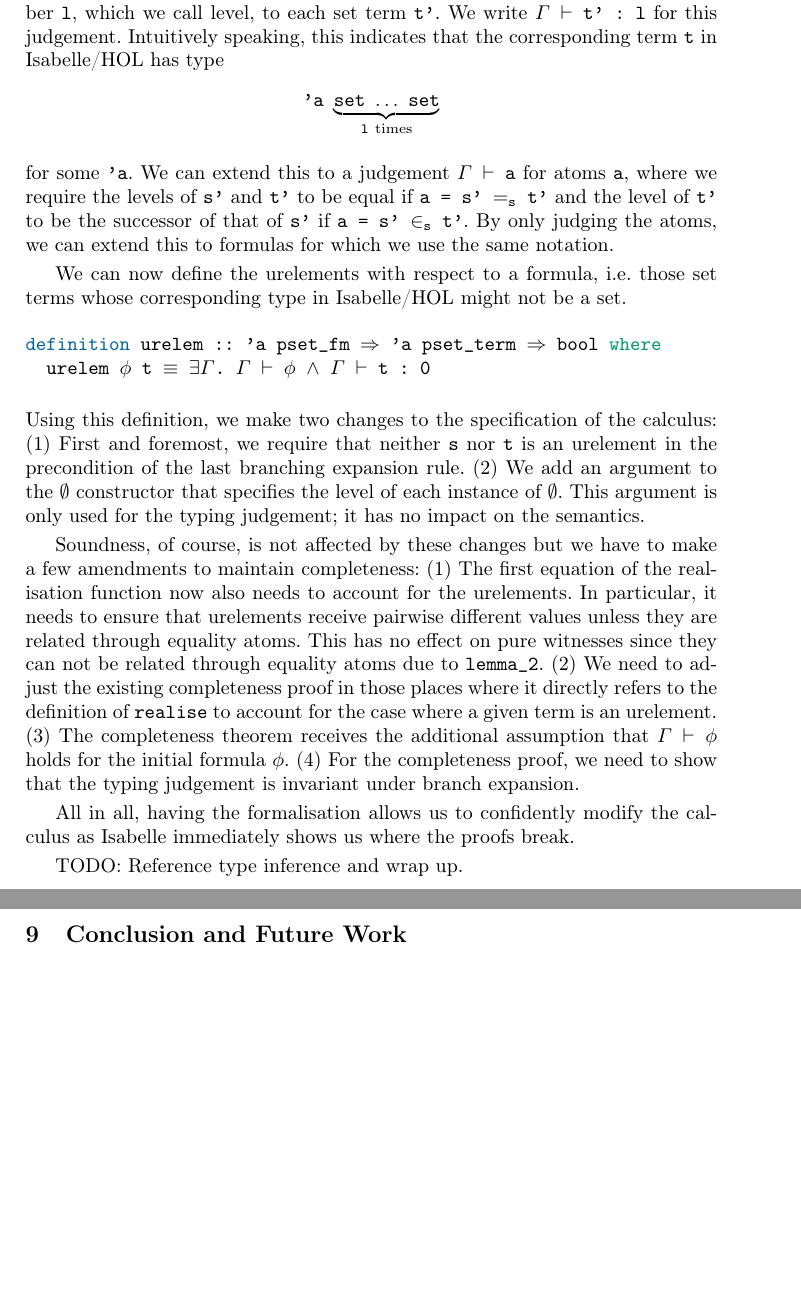
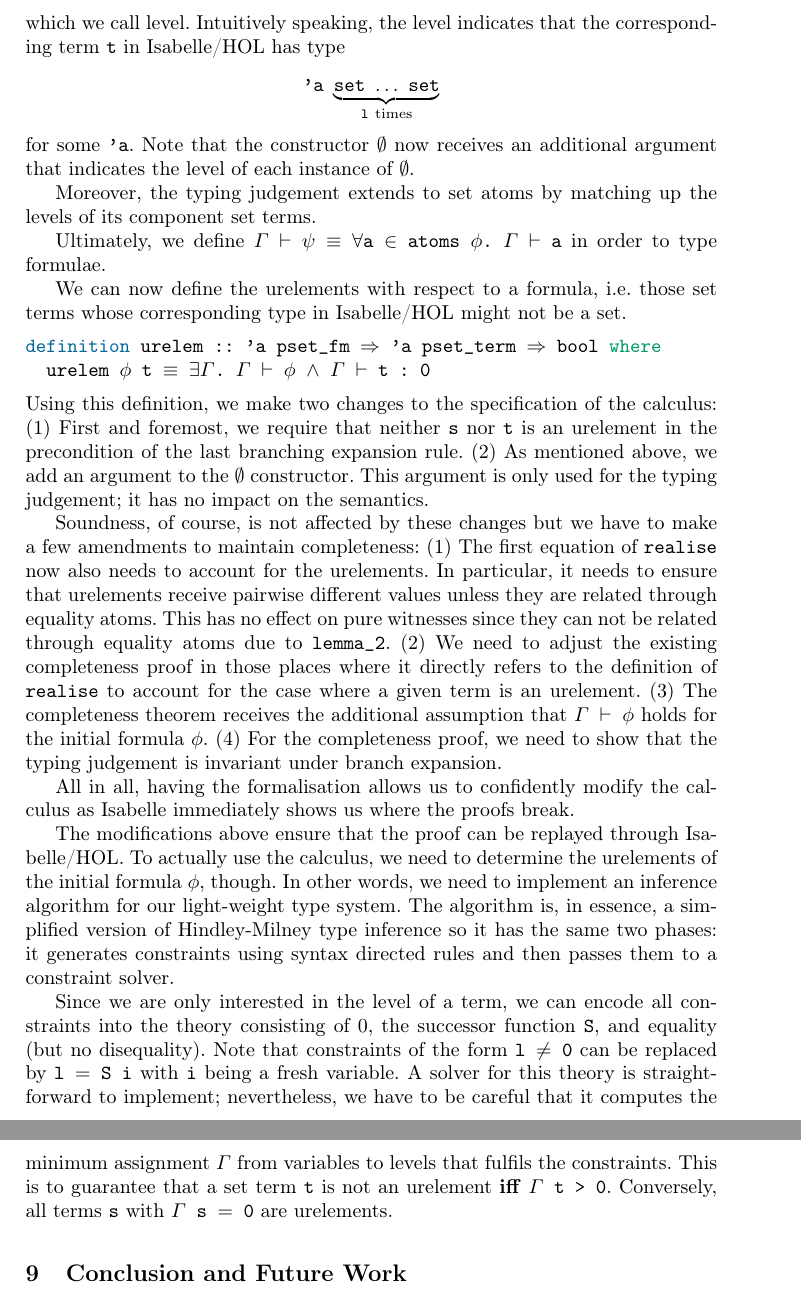
Before and after one commit to lukasstevens/set-decision-procedure, a LaTeX thesis (paper/CADE/paper.tex): two parts of pages 17 and 18 of 25 before the commit and two parts of pages 16 and 17 of 24 after it, joined at a grey line, cut at the place of the change, the shorter picture padded with empty space. Compiled offline with pdfLaTeX.

Commit message:
Continue

```diff
--- a/paper/CADE/paper.tex
+++ b/paper/CADE/paper.tex
@@ -777,6 +778,3 @@ that corresponds to \lstinline!s' $\neqS$ t' $\fmAndSymbol$ s' $\inS$ A' $\union
 Applying the decision procedure to this formula might result in a tableau proof containing an application of the last branching rule rule to \lstinline!(s' $\neqS$ t') $\in$ set b!, which creates the branches \lstinline![Var x $\inS$ s', Var x $\notinS$ t'] @ b! and \lstinline![Var x $\notinS$ s', Var x $\inS$ t'] @ b!.
 But this can not be converted to a proof in Isabelle/HOL since \lstinline!s! and \lstinline!t! are not sets.
 
-To deal with this problem, we introduce a light-weight type system that, given a mapping $\Gamma$ from variables to natural numbers, assigns a natural number \lstinline!l!, which we call level, to each set term \lstinline!t'!.
-We write \lstinline!$\Gamma$ $\vdash$ t' : l! for this judgement.
-Intuitively speaking, this indicates that the corresponding term \lstinline!t! in Isabelle/HOL has type
@@ -783,9 +816,14 @@ Intuitively speaking, this indicates that the corresponding term \lstinline!t! i
+The type of a set term in this system is just a natural number which we call level.
+Intuitively speaking, the level indicates that the corresponding term \lstinline!t! in Isabelle/HOL has type
 \[
   \texttt{'a}\ \underbrace{\texttt{set}\ \ldots\ \texttt{set}}_{\texttt{l}\ \text{times}}
 \]
 for some \lstinline!'a!.
-We can extend this to a judgement \lstinline!$\Gamma$ $\vdash$ a! for atoms \lstinline!a!, where we require the levels of \lstinline!s'! and \lstinline!t'! to be equal if \lstinline!a = s' $\eqS$ t'! and the level of \lstinline!t'! to be the successor of that of \lstinline!s'! if \lstinline!a = s' $\inS$ t'!.
-By only judging the atoms, we can extend this to formulas for which we use the same notation.
+Note that the constructor $\emptyset$ now receives an additional argument that indicates the level of each instance of $\emptyset$.
+
+Moreover, the typing judgement extends to set atoms by matching up the levels of its component set terms.
+
+Ultimately, we define \lstinline!$\Gamma$ $\vdash$ $\psi$ $\equiv$ $\forall$a $\in$ atoms $\phi$. $\Gamma$ $\vdash$ a! in order to type formulae.
 
 We can now define the urelements with respect to a formula, i.e.\ those set terms whose corresponding type in Isabelle/HOL might not be a set.
 \begin{lstlisting}
@@ -795,15 +833,15 @@ definition urelem :: 'a pset_fm $\Rightarrow$ 'a pset_term $\Rightarrow$ bool wh
 Using this definition, we make two changes to the specification of the calculus:
 \begin{enumerate*}[label=(\arabic*)]
   \item First and foremost, we require that neither \lstinline!s! nor \lstinline!t! is an urelement in the precondition of the last branching expansion rule.
-  \item We add an argument to the $\emptyset$ constructor that specifies the level of each instance of $\emptyset$.
+  \item As mentioned above, we add an argument to the $\emptyset$ constructor.
     This argument is only used for the typing judgement; it has no impact on the semantics.
 \end{enumerate*}
 
 Soundness, of course, is not affected by these changes but we have to make a few amendments to maintain completeness:
 \begin{enumerate*}[label=(\arabic*)]
-  \item The first equation of the realisation function now also needs to account for the urelements.
+  \item The first equation of \lstinline!realise! now also needs to account for the urelements.
     In particular, it needs to ensure that urelements receive pairwise different values unless they are related through equality atoms.
-    This has no effect on pure witnesses since they can not be related through equality atoms due to \reflemmatwo.
+    This has no effect on pure witnesses since they can not be related through equality atoms due to \reflemmatwo{}.
   \item We need to adjust the existing completeness proof in those places where it directly refers to the definition of \lstinline!realise! to account for the case where a given term is an urelement.
   \item The completeness theorem receives the additional assumption that \lstinline!$\Gamma$ $\vdash$ $\phi$! holds for the initial formula $\phi$.
   \item For the completeness proof, we need to show that the typing judgement is invariant under branch expansion.
@@ -811,7 +849,18 @@ Soundness, of course, is not affected by these changes but we have to make a few
 
 All in all, having the formalisation allows us to confidently modify the calculus as Isabelle immediately shows us where the proofs break.
 
-TODO: Reference type inference and wrap up.
+The modifications above ensure that the proof can be replayed through Isabelle/HOL.
+To actually use the calculus, we need to determine the urelements of the initial formula $\phi$, though.
+In other words, we need to implement an inference algorithm for our light-weight type system.
+The algorithm is, in essence, a simplified version of Hindley-Milney type inference so it has the same two phases:
+it generates constraints using syntax directed rules and then passes them to a constraint solver.
+
+Since we are only interested in the level of a term, we can encode all constraints into the theory consisting of $0$, the successor function \lstinline!S!, and equality (but no disequality).
+Note that constraints of the form \lstinline!l $\neq$ 0! can be replaced by \lstinline!l $=$ S i! with \lstinline!i! being a fresh variable.
+A solver for this theory is straightforward to implement;
+nevertheless, we have to be careful that it computes the minimum assignment $\Gamma$ from variables to levels that fulfils the constraints.
+This is to guarantee that a set term \lstinline!t! is not an urelement \textbf{iff} \lstinline!$\Gamma$ t > 0!.
+Conversely, all terms \lstinline!s! with \lstinline!$\Gamma$ s $=$ 0! are urelements.
 
 \section{Conclusion and Future Work}
 By closely following a paper by \citeauthor{new_fast_tableau}~\cite{new_fast_tableau}, we developed a formalisation of a tableau calculus for a ground fragment of set theory called \MLSS{}.
```
Also changed, not shown: paper/CADE/paper.tex (56 more changed lines).
